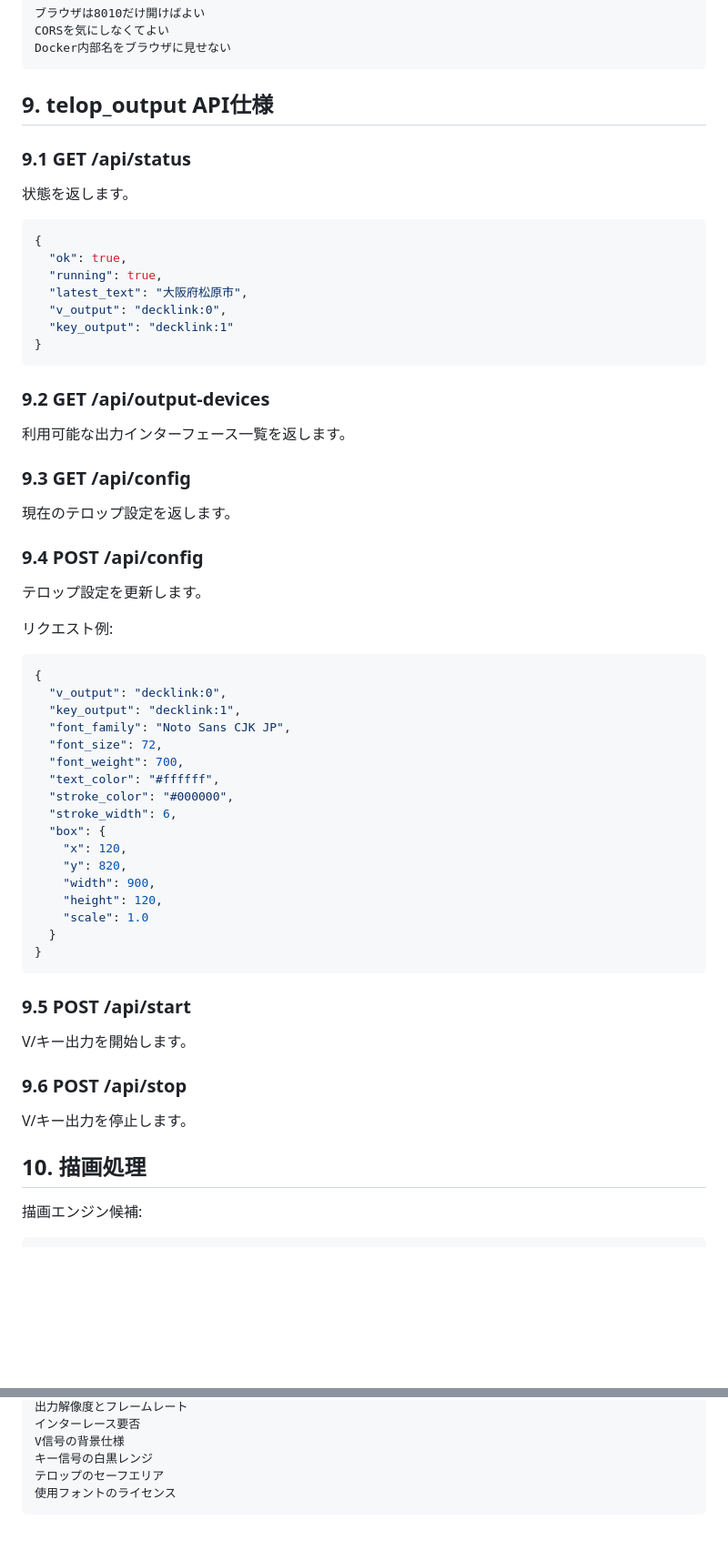
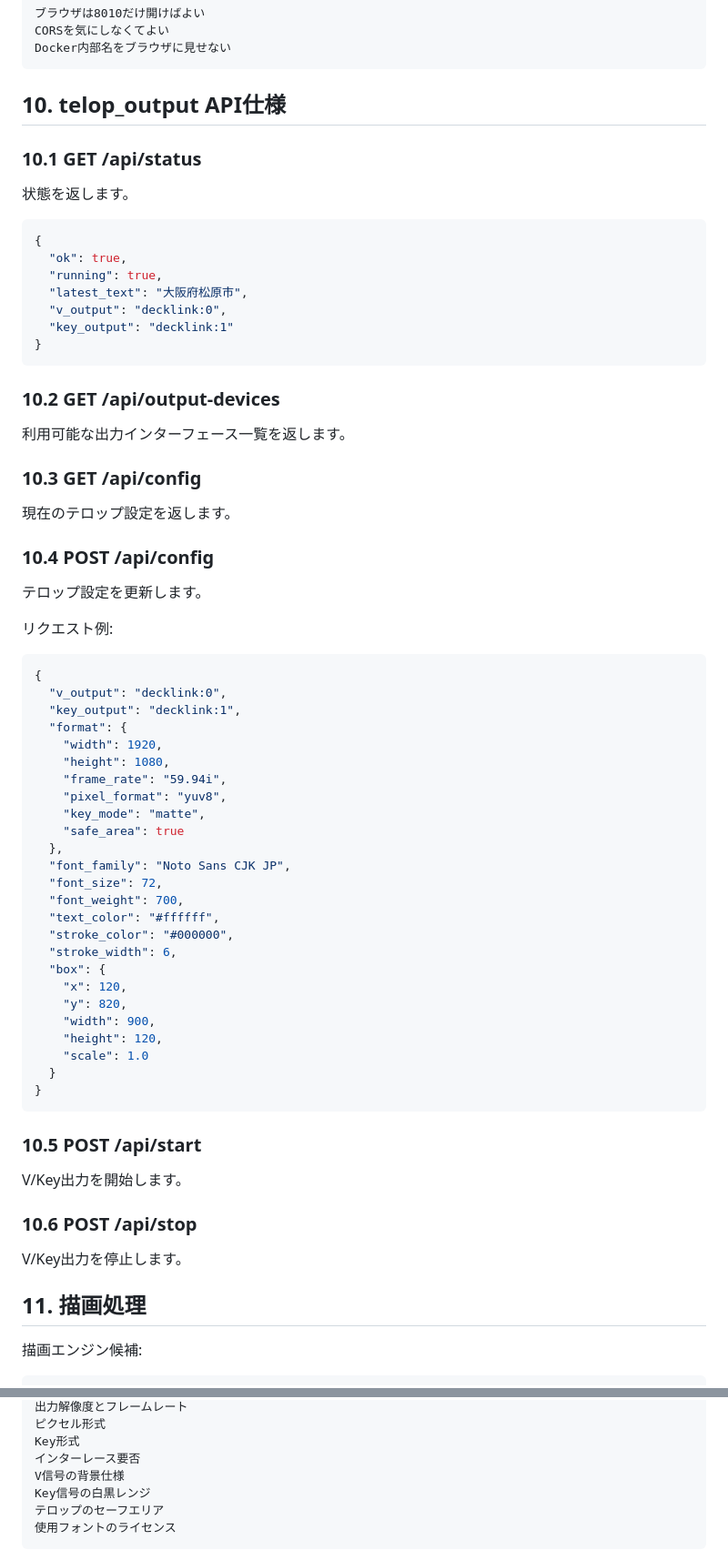
Before and after one commit to mmmaxF/get_heri_gps, a Markdown page: TELOP_OUTPUT_SPEC.md, 2 parts joined by grey strips. Shown at 91% size. Rendered like a GitHub page; blank space fills up the shorter version.

````diff
--- a/TELOP_OUTPUT_SPEC.md
+++ b/TELOP_OUTPUT_SPEC.md
@@ -329,9 +383,9 @@ CORSを気にしなくてよい
 Docker内部名をブラウザに見せない
 ```
 
-## 9. telop_output API仕様
+## 10. telop_output API仕様
 
-### 9.1 GET /api/status
+### 10.1 GET /api/status
 
 状態を返します。
 
@@ -345,15 +399,15 @@ Docker内部名をブラウザに見せない
 }
 ```
 
-### 9.2 GET /api/output-devices
+### 10.2 GET /api/output-devices
 
 利用可能な出力インターフェース一覧を返します。
 
-### 9.3 GET /api/config
+### 10.3 GET /api/config
 
 現在のテロップ設定を返します。
 
-### 9.4 POST /api/config
+### 10.4 POST /api/config
 
 テロップ設定を更新します。
 
@@ -363,6 +417,14 @@ Docker内部名をブラウザに見せない
 {
   "v_output": "decklink:0",
   "key_output": "decklink:1",
+  "format": {
+    "width": 1920,
+    "height": 1080,
+    "frame_rate": "59.94i",
+    "pixel_format": "yuv8",
+    "key_mode": "matte",
+    "safe_area": true
+  },
   "font_family": "Noto Sans CJK JP",
   "font_size": 72,
   "font_weight": 700,
@@ -379,15 +441,15 @@ Docker内部名をブラウザに見せない
 }
 ```
 
-### 9.5 POST /api/start
+### 10.5 POST /api/start
 
-V/キー出力を開始します。
+V/Key出力を開始します。
 
-### 9.6 POST /api/stop
+### 10.6 POST /api/stop
 
-V/キー出力を停止します。
+V/Key出力を停止します。
 
-## 10. 描画処理
+## 11. 描画処理
 
 描画エンジン候補:
 
@@ -508,7 +591,9 @@ V/キーの実出力デバイス種別
 出力解像度とフレームレート
+ピクセル形式
+Key形式
 インターレース要否
 V信号の背景仕様
-キー信号の白黒レンジ
+Key信号の白黒レンジ
 テロップのセーフエリア
 使用フォントのライセンス
 ```
````
Also changed, not shown: other parts of TELOP_OUTPUT_SPEC.md (+119 -44 lines).
